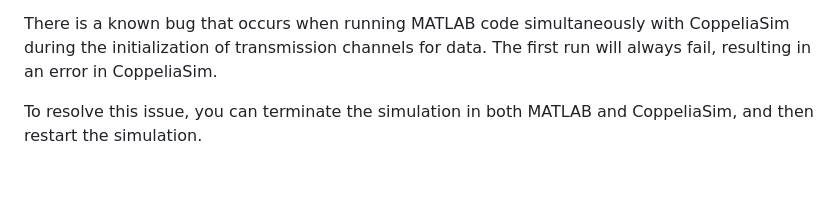
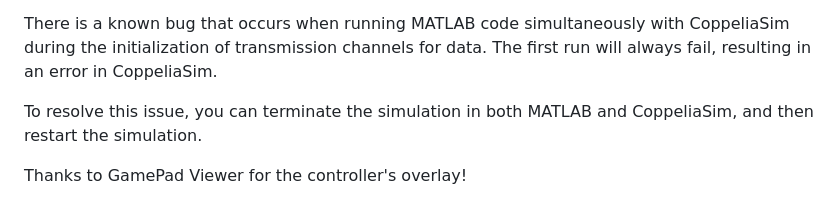
Before and after one commit to VittorioPisapia/Shared-control-of-a-teleoperated-echographic-probe, a Markdown page: README.md, the part around the change. GitHub-like rendering; blank space fills up the shorter version.

```diff
--- a/README.md
+++ b/README.md
@@ -57,3 +57,6 @@ Join us in shaping the future of robotic healthcare!
 There is a known bug that occurs when running MATLAB code simultaneously with CoppeliaSim during the initialization of transmission channels for data. The first run will always fail, resulting in an error in CoppeliaSim.
 
 To resolve this issue, you can terminate the simulation in both MATLAB and CoppeliaSim, and then restart the simulation.
+
+
+Thanks to GamePad Viewer for the controller's overlay!
```
